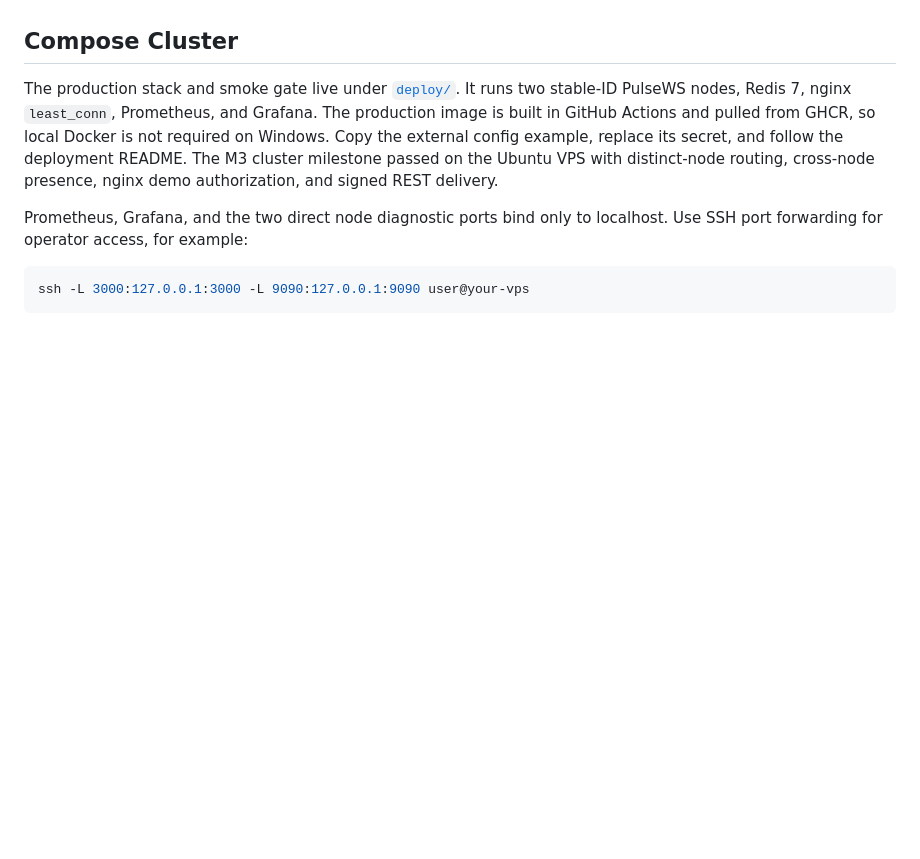
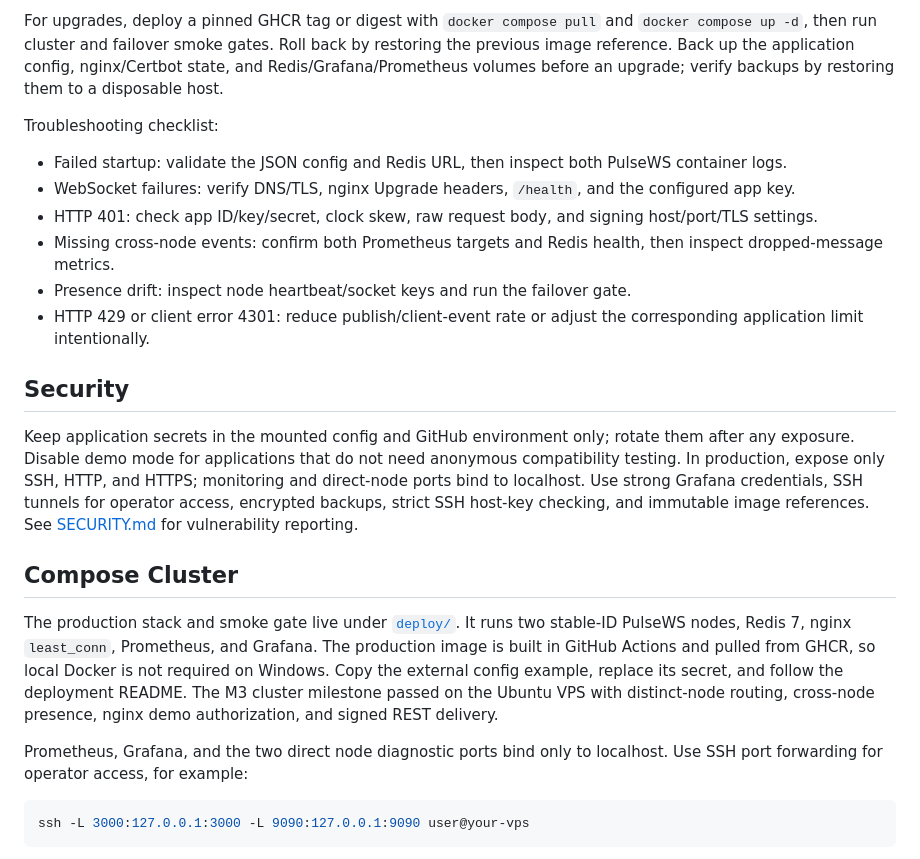
Before and after one commit to ayenisholah/PulseWS, a Markdown page: README.md, the part around one of its changes. Drawn GitHub-style; blank space fills up the shorter version.

```diff
--- a/README.md
+++ b/README.md
@@ -139,3 +214,33 @@ provisions Redis 7 and always runs this gate.
+For upgrades, deploy a pinned GHCR tag or digest with `docker compose pull`
+and `docker compose up -d`, then run cluster and failover smoke gates. Roll
+back by restoring the previous image reference. Back up the application
+config, nginx/Certbot state, and Redis/Grafana/Prometheus volumes before an
+upgrade; verify backups by restoring them to a disposable host.
+
+Troubleshooting checklist:
+
+- Failed startup: validate the JSON config and Redis URL, then inspect both
+  PulseWS container logs.
+- WebSocket failures: verify DNS/TLS, nginx Upgrade headers, `/health`, and the
+  configured app key.
+- HTTP 401: check app ID/key/secret, clock skew, raw request body, and signing
+  host/port/TLS settings.
+- Missing cross-node events: confirm both Prometheus targets and Redis health,
+  then inspect dropped-message metrics.
+- Presence drift: inspect node heartbeat/socket keys and run the failover gate.
+- HTTP 429 or client error 4301: reduce publish/client-event rate or adjust
+  the corresponding application limit intentionally.
+
+## Security
+
+Keep application secrets in the mounted config and GitHub environment only;
+rotate them after any exposure. Disable demo mode for applications that do not
+need anonymous compatibility testing. In production, expose only SSH, HTTP,
+and HTTPS; monitoring and direct-node ports bind to localhost. Use strong
+Grafana credentials, SSH tunnels for operator access, encrypted backups,
+strict SSH host-key checking, and immutable image references. See
+[SECURITY.md](SECURITY.md) for vulnerability reporting.
+
 ## Compose Cluster
 
 The production stack and smoke gate live under [`deploy/`](deploy/README.md).
```
Also changed, not shown: other parts of README.md (+75 -0 lines).
